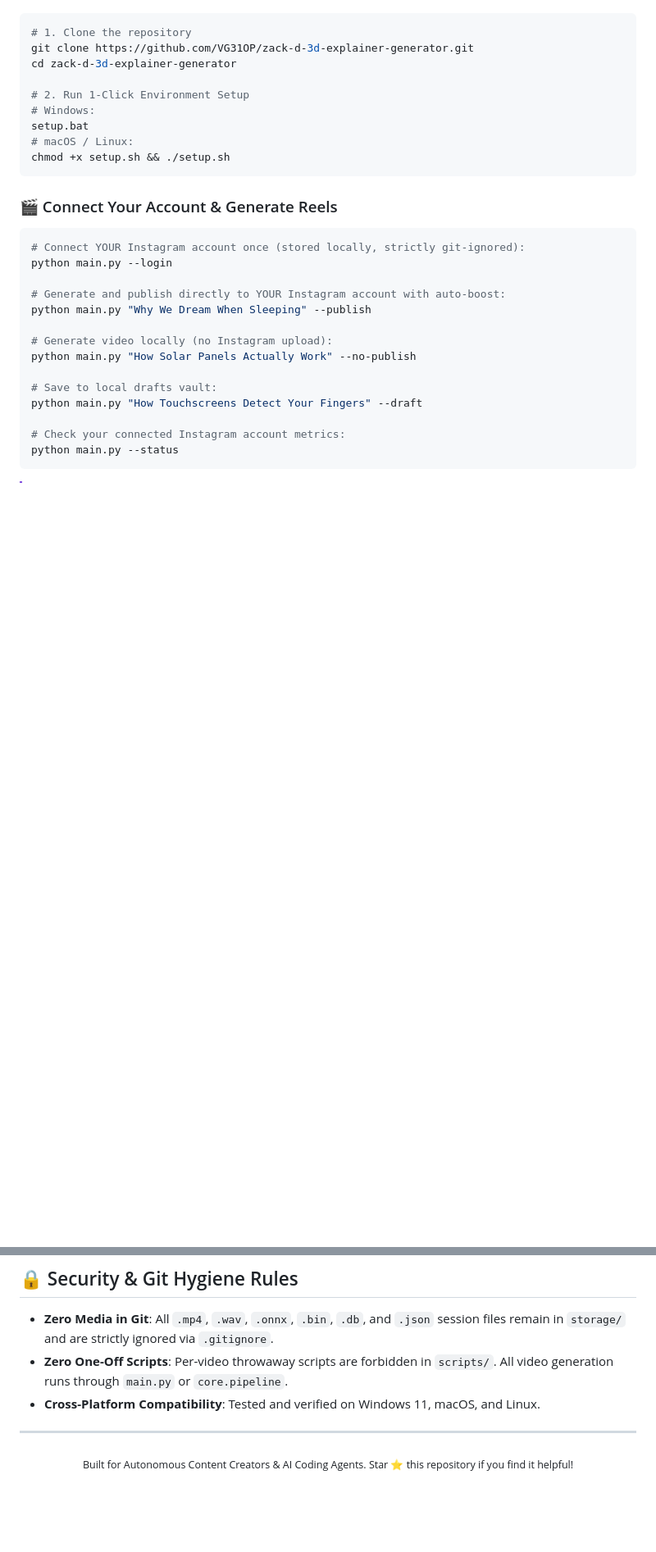
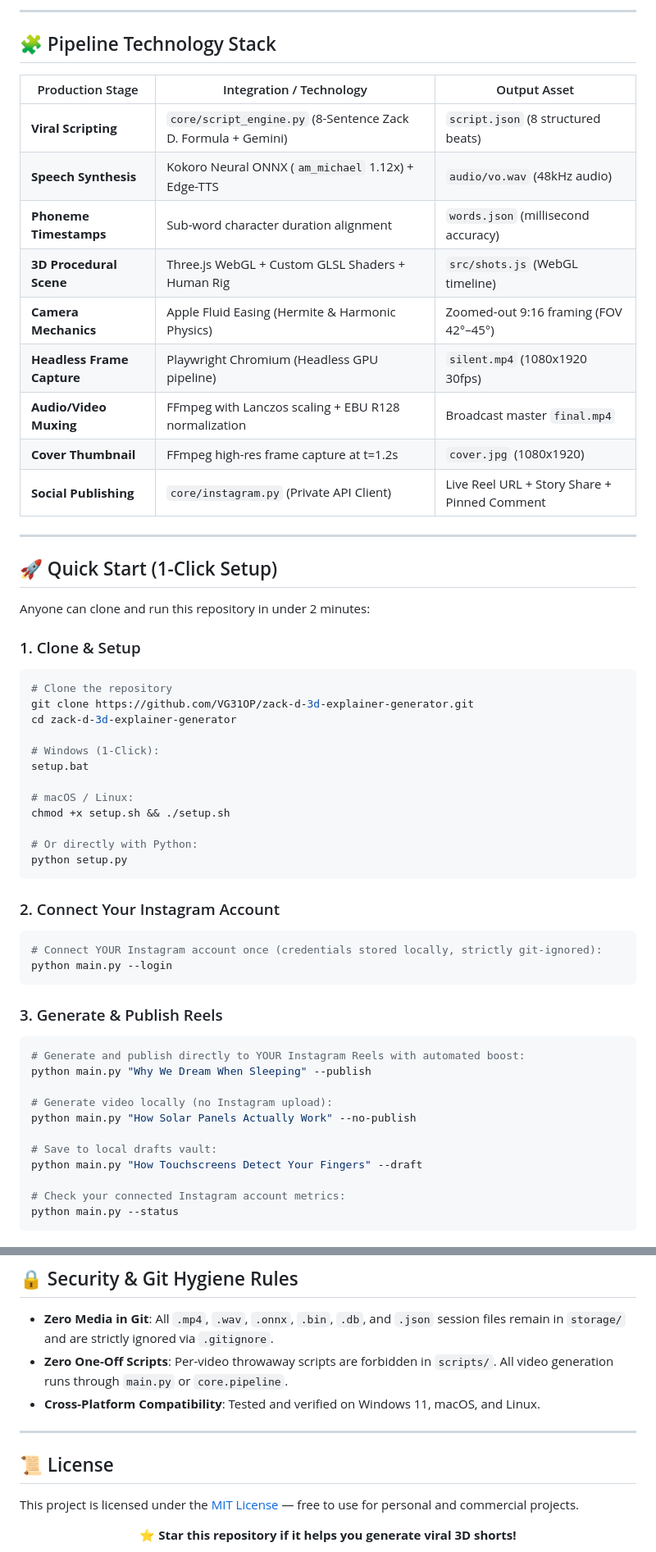
Before and after one commit to VG31OP/2D-video-generator, a Markdown page: README.md, 2 parts joined by grey strips. Shown at 82% size. GitHub-like rendering; blank space fills up the shorter version.

````diff
--- a/README.md
+++ b/README.md
@@ -38,23 +89,53 @@ Anyone — or AI coding assistants like **Claude Code**, **Antigravity**, **Curs
+---
+
+## 🧩 Pipeline Technology Stack
+
+| Production Stage | Integration / Technology | Output Asset |
+|---|---|---|
+| **Viral Scripting** | `core/script_engine.py` (8-Sentence Zack D. Formula + Gemini) | `script.json` (8 structured beats) |
+| **Speech Synthesis** | Kokoro Neural ONNX (`am_michael` 1.12x) + Edge-TTS | `audio/vo.wav` (48kHz audio) |
+| **Phoneme Timestamps** | Sub-word character duration alignment | `words.json` (millisecond accuracy) |
+| **3D Procedural Scene** | Three.js WebGL + Custom GLSL Shaders + Human Rig | `src/shots.js` (WebGL timeline) |
+| **Camera Mechanics** | Apple Fluid Easing (Hermite & Harmonic Physics) | Zoomed-out 9:16 framing (FOV 42°–45°) |
+| **Headless Frame Capture** | Playwright Chromium (Headless GPU pipeline) | `silent.mp4` (1080x1920 30fps) |
+| **Audio/Video Muxing** | FFmpeg with Lanczos scaling + EBU R128 normalization | Broadcast master `final.mp4` |
+| **Cover Thumbnail** | FFmpeg high-res frame capture at t=1.2s | `cover.jpg` (1080x1920) |
+| **Social Publishing** | `core/instagram.py` (Private API Client) | Live Reel URL + Story Share + Pinned Comment |
+
+---
+
+## 🚀 Quick Start (1-Click Setup)
+
+Anyone can clone and run this repository in under 2 minutes:
+
+### 1. Clone & Setup
 
 ```bash
-# 1. Clone the repository
+# Clone the repository
 git clone https://github.com/VG31OP/zack-d-3d-explainer-generator.git
 cd zack-d-3d-explainer-generator
 
-# 2. Run 1-Click Environment Setup
-# Windows:
+# Windows (1-Click):
 setup.bat
+
 # macOS / Linux:
 chmod +x setup.sh && ./setup.sh
+
+# Or directly with Python:
+python setup.py
 ```
 
-### 🎬 Connect Your Account & Generate Reels
+### 2. Connect Your Instagram Account
 
 ```bash
-# Connect YOUR Instagram account once (stored locally, strictly git-ignored):
+# Connect YOUR Instagram account once (credentials stored locally, strictly git-ignored):
 python main.py --login
+```
 
-# Generate and publish directly to YOUR Instagram account with auto-boost:
+### 3. Generate & Publish Reels
+
+```bash
+# Generate and publish directly to YOUR Instagram Reels with automated boost:
 python main.py "Why We Dream When Sleeping" --publish
 
 # Generate video locally (no Instagram upload):
@@ -175,6 +233,12 @@ python main.py [TOPIC] [OPTIONS]
 
 ---
 
+## 📜 License
+
+This project is licensed under the [MIT License](LICENSE) — free to use for personal and commercial projects.
+
 <div align="center">
-  <sub>Built for Autonomous Content Creators & AI Coding Agents. Star ⭐ this repository if you find it helpful!</sub>
+
+⭐ **Star this repository if it helps you generate viral 3D shorts!**
+
 </div>
````
Also changed, not shown: other parts of README.md (+78 -50 lines).
